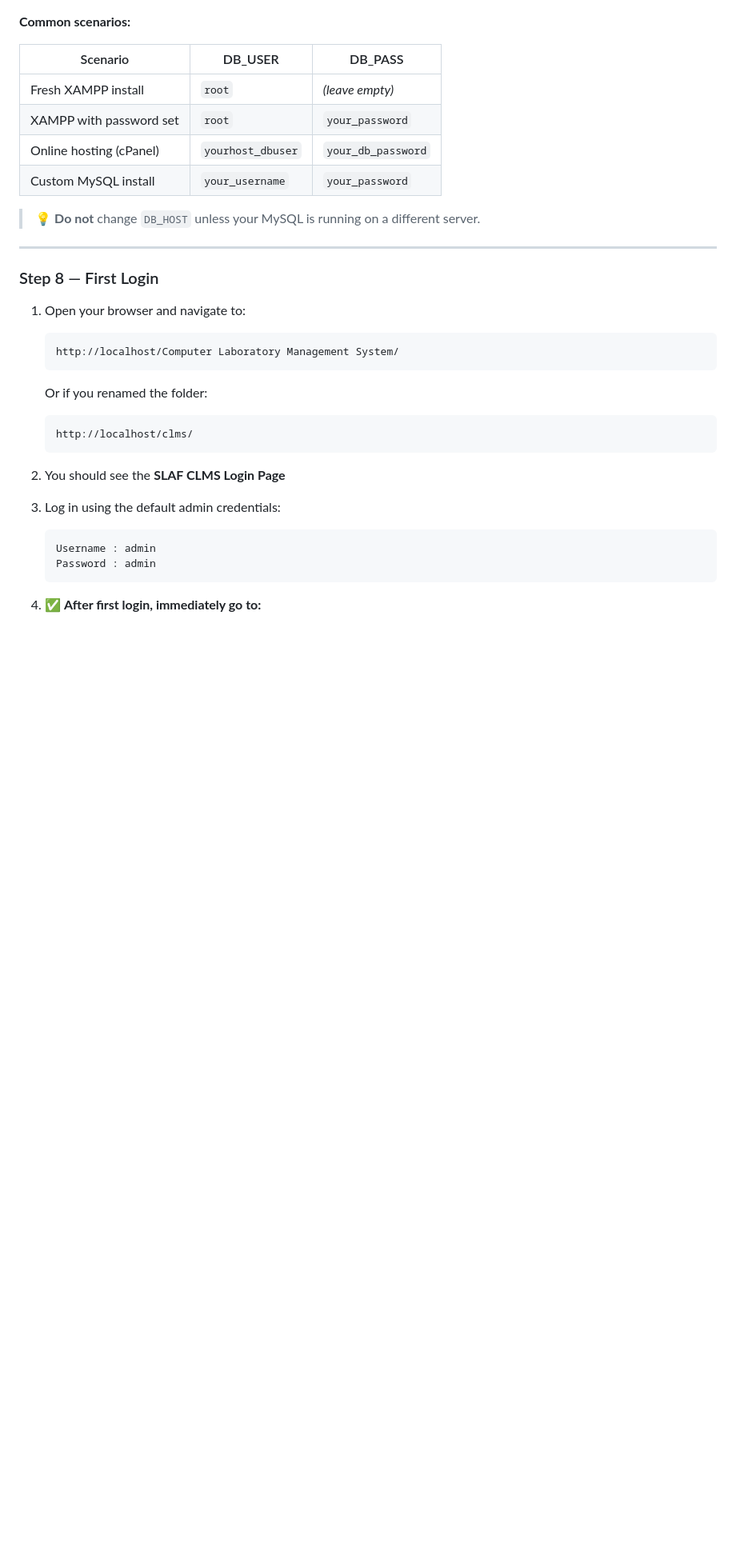
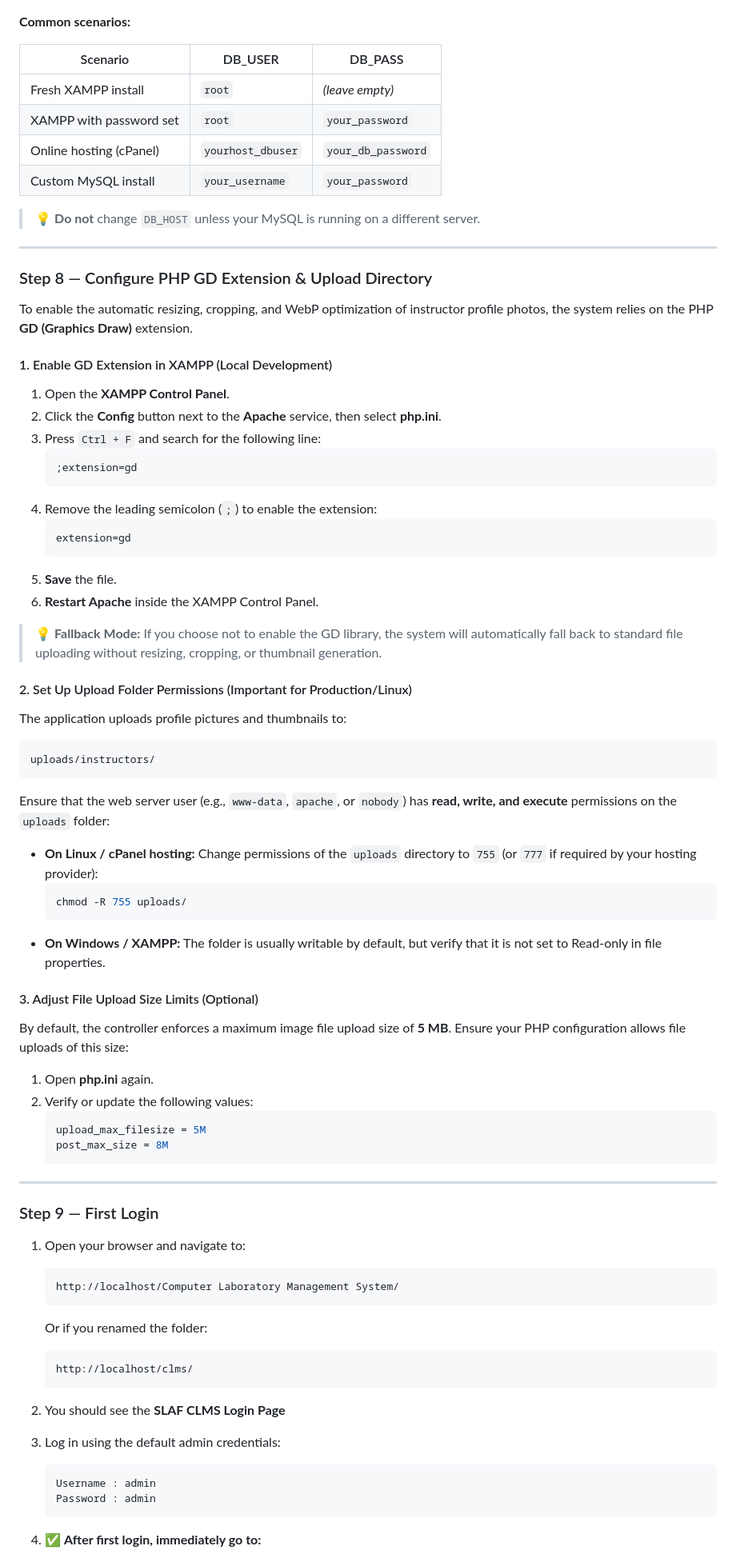
Before and after one commit to sankaadikaramNW/Computer-Laboratory-Management-System, a Markdown page: README.md, the part around one of its changes. Shown at 80% size. Drawn GitHub-style; blank space fills up the shorter version.

Commit message:
docs: update README with GD extension requirements, directory permissions, and troubleshooting steps

````diff
--- a/README.md
+++ b/README.md
@@ -238,7 +243,50 @@ define('DB_NAME', 'slaf_clms');   // The database name you created in Step 4
 
 ---
 
-### Step 8 — First Login
+### Step 8 — Configure PHP GD Extension & Upload Directory
+
+To enable the automatic resizing, cropping, and WebP optimization of instructor profile photos, the system relies on the PHP **GD (Graphics Draw)** extension.
+
+#### 1. Enable GD Extension in XAMPP (Local Development)
+1. Open the **XAMPP Control Panel**.
+2. Click the **Config** button next to the **Apache** service, then select **php.ini**.
+3. Press `Ctrl + F` and search for the following line:
+   ```ini
+   ;extension=gd
+   ```
+4. Remove the leading semicolon (`;`) to enable the extension:
+   ```ini
+   extension=gd
+   ```
+5. **Save** the file.
+6. **Restart Apache** inside the XAMPP Control Panel.
+
+> 💡 **Fallback Mode:** If you choose not to enable the GD library, the system will automatically fall back to standard file uploading without resizing, cropping, or thumbnail generation.
+
+#### 2. Set Up Upload Folder Permissions (Important for Production/Linux)
+The application uploads profile pictures and thumbnails to:
+```
+uploads/instructors/
+```
+Ensure that the web server user (e.g., `www-data`, `apache`, or `nobody`) has **read, write, and execute** permissions on the `uploads` folder:
+- **On Linux / cPanel hosting:** Change permissions of the `uploads` directory to `755` (or `777` if required by your hosting provider):
+  ```bash
+  chmod -R 755 uploads/
+  ```
+- **On Windows / XAMPP:** The folder is usually writable by default, but verify that it is not set to Read-only in file properties.
+
+#### 3. Adjust File Upload Size Limits (Optional)
+By default, the controller enforces a maximum image file upload size of **5 MB**. Ensure your PHP configuration allows file uploads of this size:
+1. Open **php.ini** again.
+2. Verify or update the following values:
+   ```ini
+   upload_max_filesize = 5M
+   post_max_size = 8M
+   ```
+
+---
+
+### Step 9 — First Login
 
 1. Open your browser and navigate to:
    ```
````
Also changed, not shown: other parts of README.md (+41 -14 lines).
